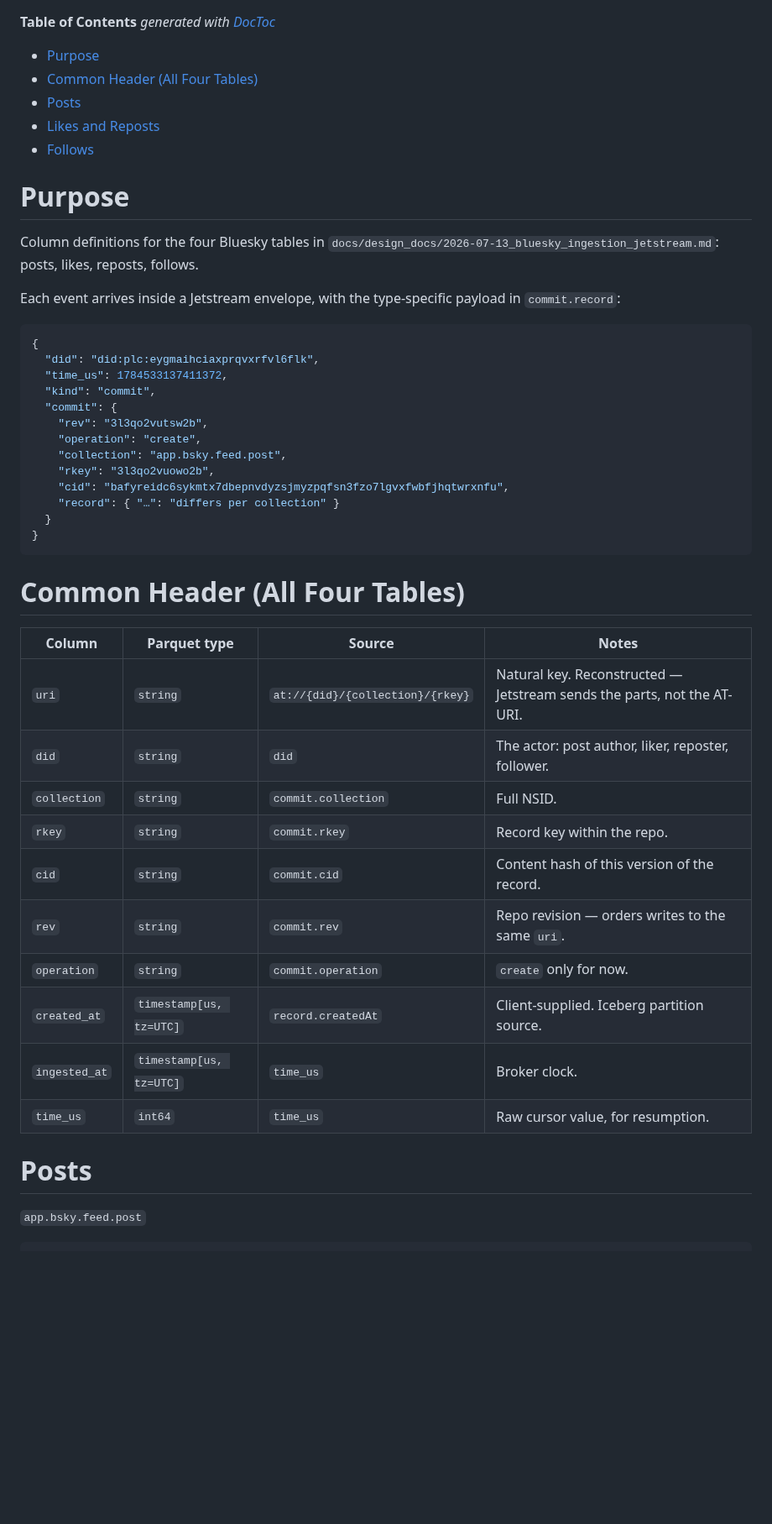
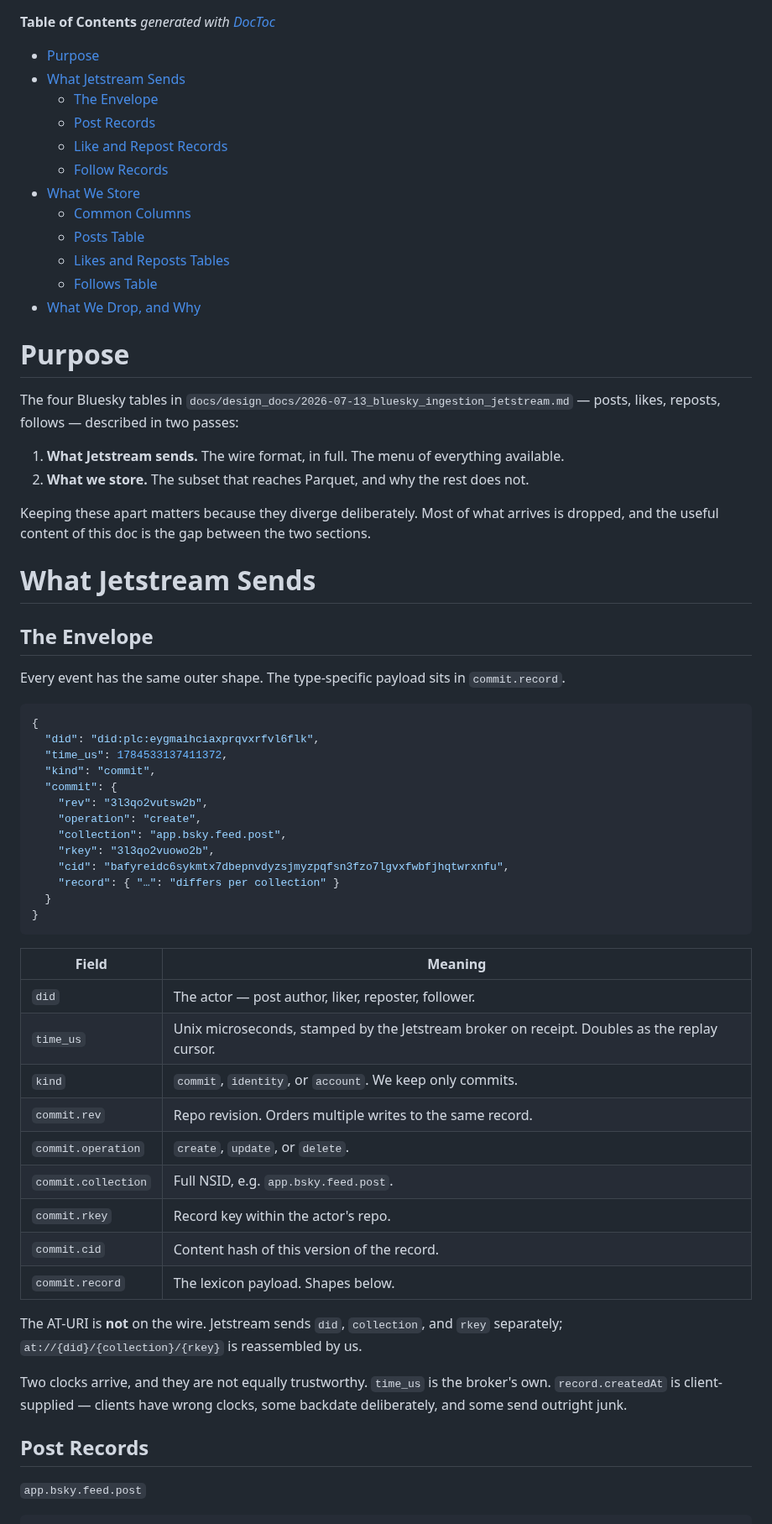
Before and after one commit to METResearchGroup/lab_data_integrations_interface, a Markdown page: strategy_planning/2026-07-24_bluesky_event_schemas.md, the part around one of its changes. Shown at 84% size. GitHub-like rendering; blank space fills up the shorter version.

Commit message:
merge 2 bluesky files into 1

````diff
--- a/strategy_planning/2026-07-24_bluesky_event_schemas.md
+++ b/strategy_planning/2026-07-24_bluesky_event_schemas.md
@@ -3,20 +3,36 @@
 **Table of Contents**  *generated with [DocToc](https://github.com/thlorenz/doctoc)*
 
 - [Purpose](#purpose)
-- [Common Header (All Four Tables)](#common-header-all-four-tables)
-- [Posts](#posts)
-- [Likes and Reposts](#likes-and-reposts)
-- [Follows](#follows)
+- [What Jetstream Sends](#what-jetstream-sends)
+  - [The Envelope](#the-envelope)
+  - [Post Records](#post-records)
+  - [Like and Repost Records](#like-and-repost-records)
+  - [Follow Records](#follow-records)
+- [What We Store](#what-we-store)
+  - [Common Columns](#common-columns)
+  - [Posts Table](#posts-table)
+  - [Likes and Reposts Tables](#likes-and-reposts-tables)
+  - [Follows Table](#follows-table)
+- [What We Drop, and Why](#what-we-drop-and-why)
 
 <!-- END doctoc generated TOC please keep comment here to allow auto update -->
 
 # Purpose
 
-Column definitions for the four Bluesky tables in
-`docs/design_docs/2026-07-13_bluesky_ingestion_jetstream.md`: posts, likes, reposts, follows.
+The four Bluesky tables in `docs/design_docs/2026-07-13_bluesky_ingestion_jetstream.md` —
+posts, likes, reposts, follows — described in two passes:
 
-Each event arrives inside a Jetstream envelope, with the type-specific payload in
-`commit.record`:
+1. **What Jetstream sends.** The wire format, in full. The menu of everything available.
+2. **What we store.** The subset that reaches Parquet, and why the rest does not.
+
+Keeping these apart matters because they diverge deliberately. Most of what arrives is
+dropped, and the useful content of this doc is the gap between the two sections.
+
+# What Jetstream Sends
+
+## The Envelope
+
+Every event has the same outer shape. The type-specific payload sits in `commit.record`.
 
 ```json
 {
@@ -34,22 +50,26 @@ Each event arrives inside a Jetstream envelope, with the type-specific payload i
 }
 ```
 
-# Common Header (All Four Tables)
+| Field | Meaning |
+|---|---|
+| `did` | The actor — post author, liker, reposter, follower. |
+| `time_us` | Unix microseconds, stamped by the Jetstream broker on receipt. Doubles as the replay cursor. |
+| `kind` | `commit`, `identity`, or `account`. We keep only commits. |
+| `commit.rev` | Repo revision. Orders multiple writes to the same record. |
+| `commit.operation` | `create`, `update`, or `delete`. |
+| `commit.collection` | Full NSID, e.g. `app.bsky.feed.post`. |
+| `commit.rkey` | Record key within the actor's repo. |
+| `commit.cid` | Content hash of this version of the record. |
+| `commit.record` | The lexicon payload. Shapes below. |
 
-| Column | Parquet type | Source | Notes |
-|---|---|---|---|
-| `uri` | `string` | `at://{did}/{collection}/{rkey}` | Natural key. Reconstructed — Jetstream sends the parts, not the AT-URI. |
-| `did` | `string` | `did` | The actor: post author, liker, reposter, follower. |
-| `collection` | `string` | `commit.collection` | Full NSID. |
-| `rkey` | `string` | `commit.rkey` | Record key within the repo. |
-| `cid` | `string` | `commit.cid` | Content hash of this version of the record. |
-| `rev` | `string` | `commit.rev` | Repo revision — orders writes to the same `uri`. |
-| `operation` | `string` | `commit.operation` | `create` only for now. |
-| `created_at` | `timestamp[us, tz=UTC]` | `record.createdAt` | Client-supplied. Iceberg partition source. |
-| `ingested_at` | `timestamp[us, tz=UTC]` | `time_us` | Broker clock. |
-| `time_us` | `int64` | `time_us` | Raw cursor value, for resumption. |
+The AT-URI is **not** on the wire. Jetstream sends `did`, `collection`, and `rkey`
+separately; `at://{did}/{collection}/{rkey}` is reassembled by us.
 
-# Posts
+Two clocks arrive, and they are not equally trustworthy. `time_us` is the broker's own.
+`record.createdAt` is client-supplied — clients have wrong clocks, some backdate
+deliberately, and some send outright junk.
+
+## Post Records
 
 `app.bsky.feed.post`
 
````
Also changed, not shown: other parts of strategy_planning/2026-07-24_bluesky_event_schemas.md (+124 -68 lines), strategy_planning/2026-07-24_our_bluesky_jetstream_event_schemas.md (deleted, +0 -122 lines).
